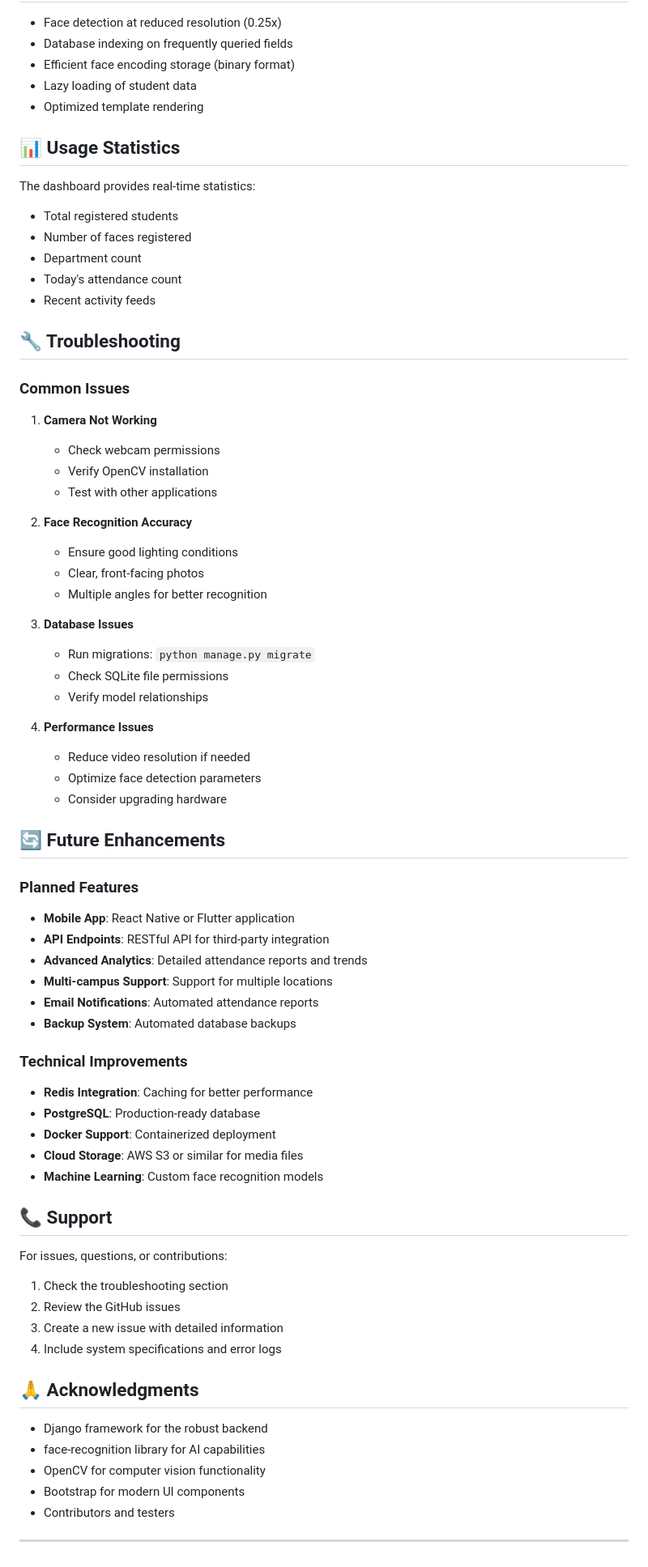
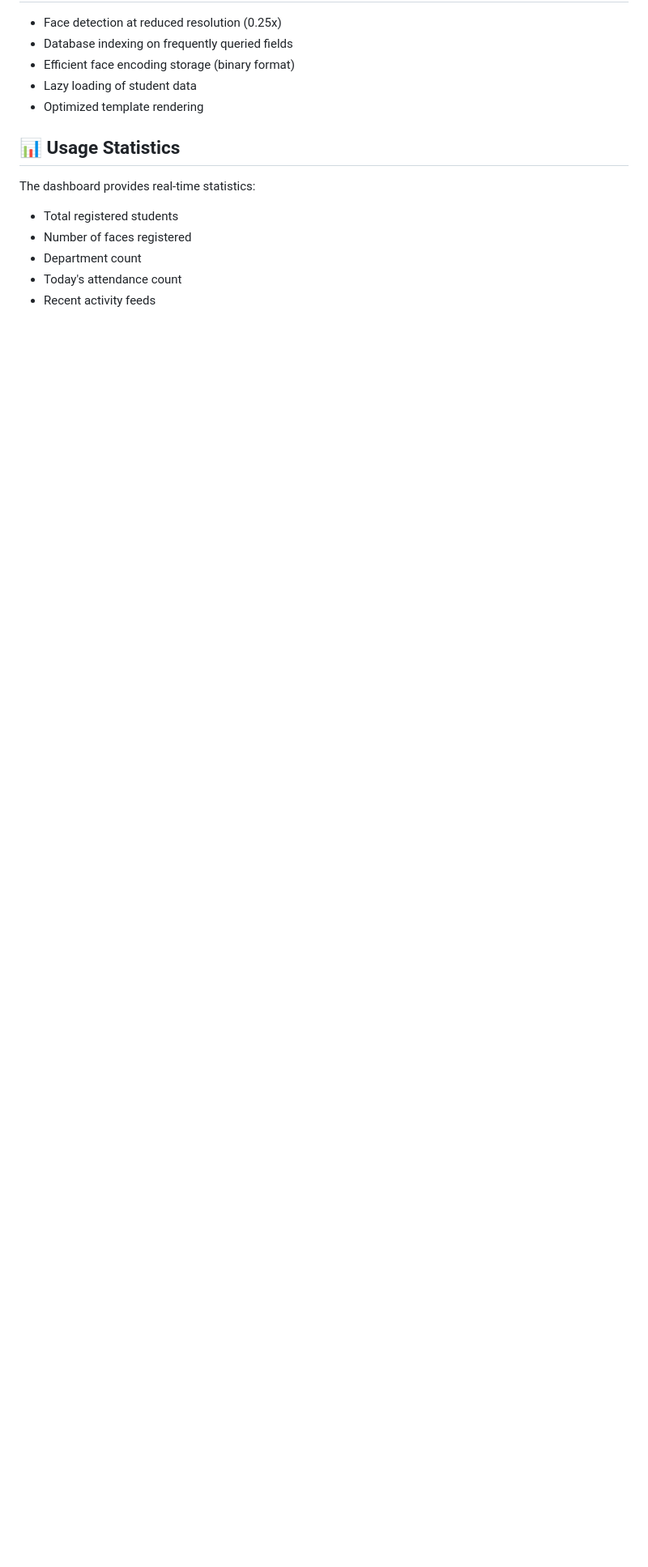
Before and after one commit to sabnamk16/Faceattend2, a Markdown page: Face-Recognition-Attendance-System-with-Django-and-OpenCV-main/Face-Recognition-Attendance-System-with-Django-and-OpenCV-main/README.md, the part around the change. Shown at 81% size. Drawn GitHub-style; blank space fills up the shorter version.

```diff
--- a/Face-Recognition-Attendance-System-with-Django-and-OpenCV-main/Face-Recognition-Attendance-System-with-Django-and-OpenCV-main/README.md
+++ b/Face-Recognition-Attendance-System-with-Django-and-OpenCV-main/Face-Recognition-Attendance-System-with-Django-and-OpenCV-main/README.md
@@ -198,64 +198,3 @@ The dashboard provides real-time statistics:
 - Department count
 - Today's attendance count
 - Recent activity feeds
-
-## 🔧 Troubleshooting
-
-### Common Issues
-
-1. **Camera Not Working**
-   - Check webcam permissions
-   - Verify OpenCV installation
-   - Test with other applications
-
-2. **Face Recognition Accuracy**
-   - Ensure good lighting conditions
-   - Clear, front-facing photos
-   - Multiple angles for better recognition
-
-3. **Database Issues**
-   - Run migrations: `python manage.py migrate`
-   - Check SQLite file permissions
-   - Verify model relationships
-
-4. **Performance Issues**
-   - Reduce video resolution if needed
-   - Optimize face detection parameters
-   - Consider upgrading hardware
-
-## 🔄 Future Enhancements
-
-### Planned Features
-- **Mobile App**: React Native or Flutter application
-- **API Endpoints**: RESTful API for third-party integration
-- **Advanced Analytics**: Detailed attendance reports and trends
-- **Multi-campus Support**: Support for multiple locations
-- **Email Notifications**: Automated attendance reports
-- **Backup System**: Automated database backups
-
-### Technical Improvements
-- **Redis Integration**: Caching for better performance
-- **PostgreSQL**: Production-ready database
-- **Docker Support**: Containerized deployment
-- **Cloud Storage**: AWS S3 or similar for media files
-- **Machine Learning**: Custom face recognition models
-
-## 📞 Support
-
-For issues, questions, or contributions:
-1. Check the troubleshooting section
-2. Review the GitHub issues
-3. Create a new issue with detailed information
-4. Include system specifications and error logs
-
-
-
-## 🙏 Acknowledgments
-
-- Django framework for the robust backend
-- face-recognition library for AI capabilities
-- OpenCV for computer vision functionality
-- Bootstrap for modern UI components
-- Contributors and testers
-
----
```
